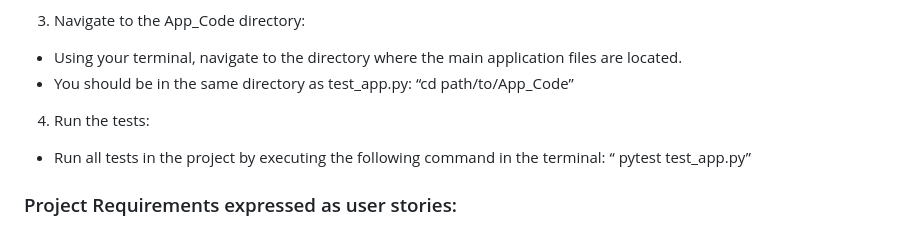
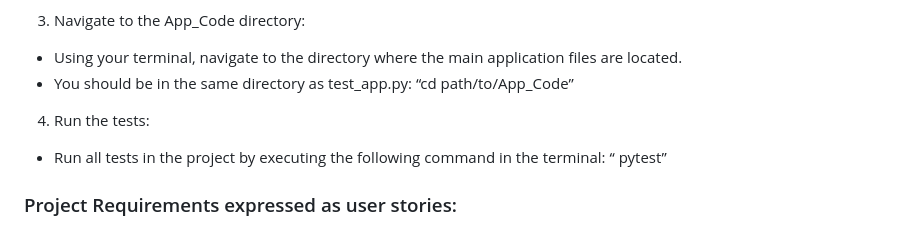
Before and after one commit to Chasen-Jeffries/ColLab_App, a Markdown page: README.md, the part around the change. Drawn GitHub-style.

Commit message:
Update README.md
edited the run test instruction.

```diff
--- a/README.md
+++ b/README.md
@@ -49,7 +49,7 @@ If you have not already set up a virtual environment, follow these steps before
 - Using your terminal, navigate to the directory where the main application files are located.
 - You should be in the same directory as test_app.py: “cd path/to/App_Code”
 4. Run the tests:
-- Run all tests in the project by executing the following command in the terminal: “ pytest test_app.py”
+- Run all tests in the project by executing the following command in the terminal: “ pytest”
 
 
 ### Project Requirements expressed as user stories:
```
